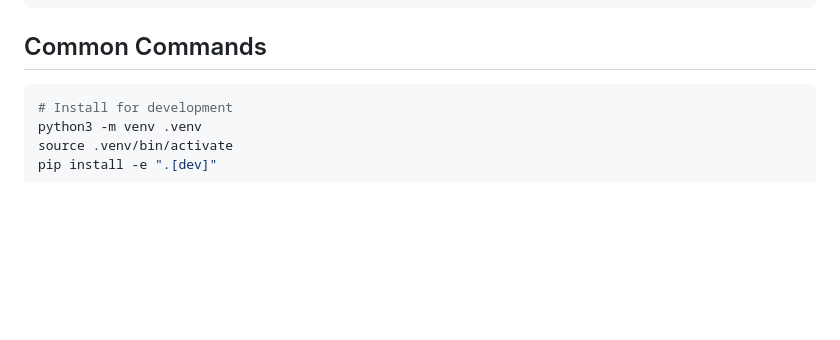
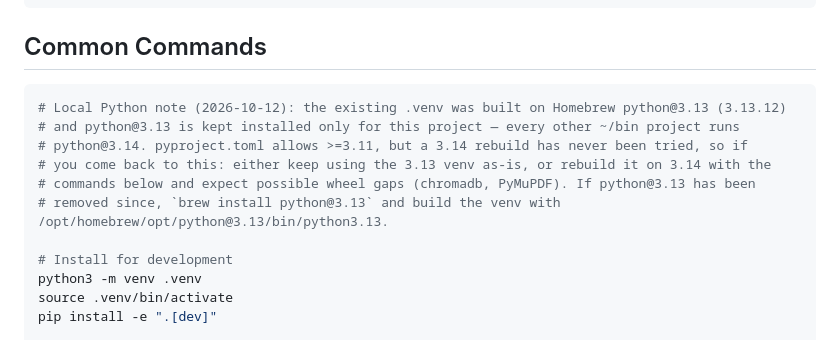
Before and after one commit to brentmid/LGAC-Virtual-Assistant, a Markdown page: CLAUDE.md, the part around the change. Rendered like a GitHub page; blank space fills up the shorter version.

Commit message:
docs: note that .venv runs on python@3.13 and how to rebuild it
python@3.13 is now kept installed only for this project (everything else
in ~/bin is on python@3.14, see brentmid/brent-bin-scripts#28). Recorded
so a future return to this project knows which interpreter to use.

Co-Authored-By: Claude Fable 5.1 <noreply@anthropic.com>

````diff
--- a/CLAUDE.md
+++ b/CLAUDE.md
@@ -49,6 +49,13 @@ feedback.json           # Feedback records (gitignored — created at runtime)
 ## Common Commands
 
 ```bash
+# Local Python note (2026-10-12): the existing .venv was built on Homebrew python@3.13 (3.13.12)
+# and python@3.13 is kept installed only for this project — every other ~/bin project runs
+# python@3.14. pyproject.toml allows >=3.11, but a 3.14 rebuild has never been tried, so if
+# you come back to this: either keep using the 3.13 venv as-is, or rebuild it on 3.14 with the
+# commands below and expect possible wheel gaps (chromadb, PyMuPDF). If python@3.13 has been
+# removed since, `brew install python@3.13` and build the venv with /opt/homebrew/opt/python@3.13/bin/python3.13.
+
 # Install for development
 python3 -m venv .venv
 source .venv/bin/activate
````
